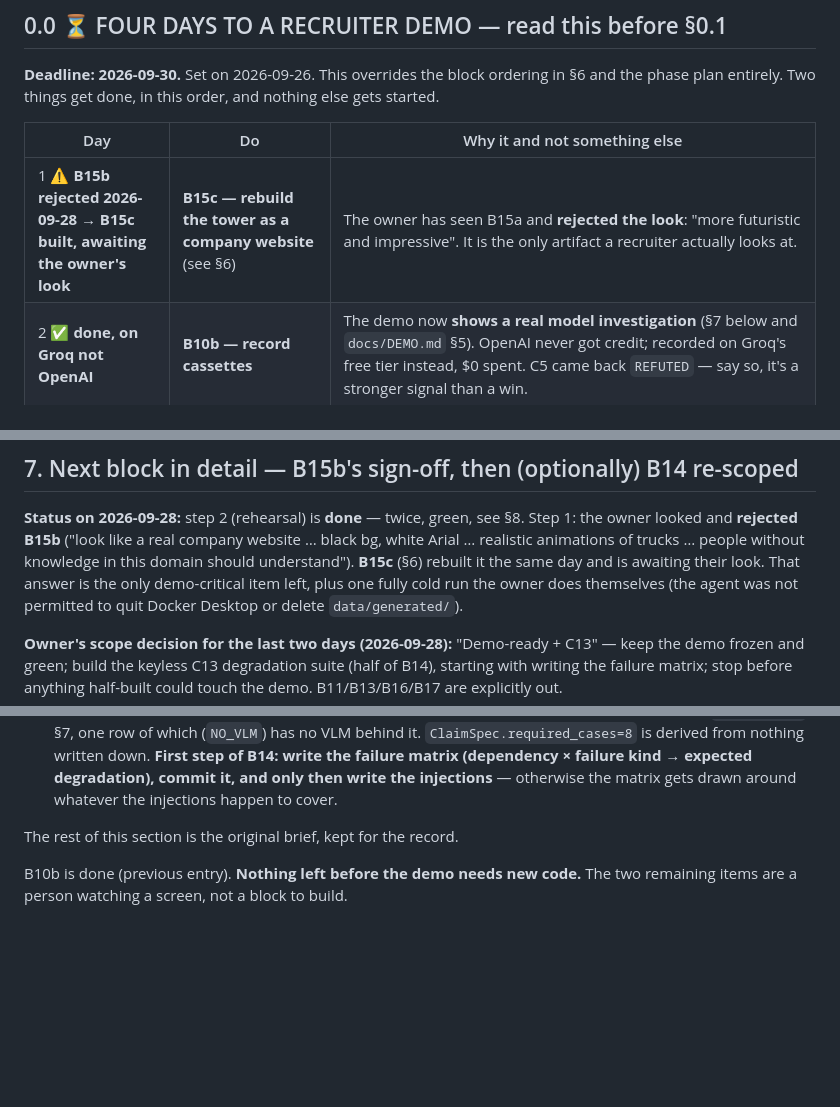
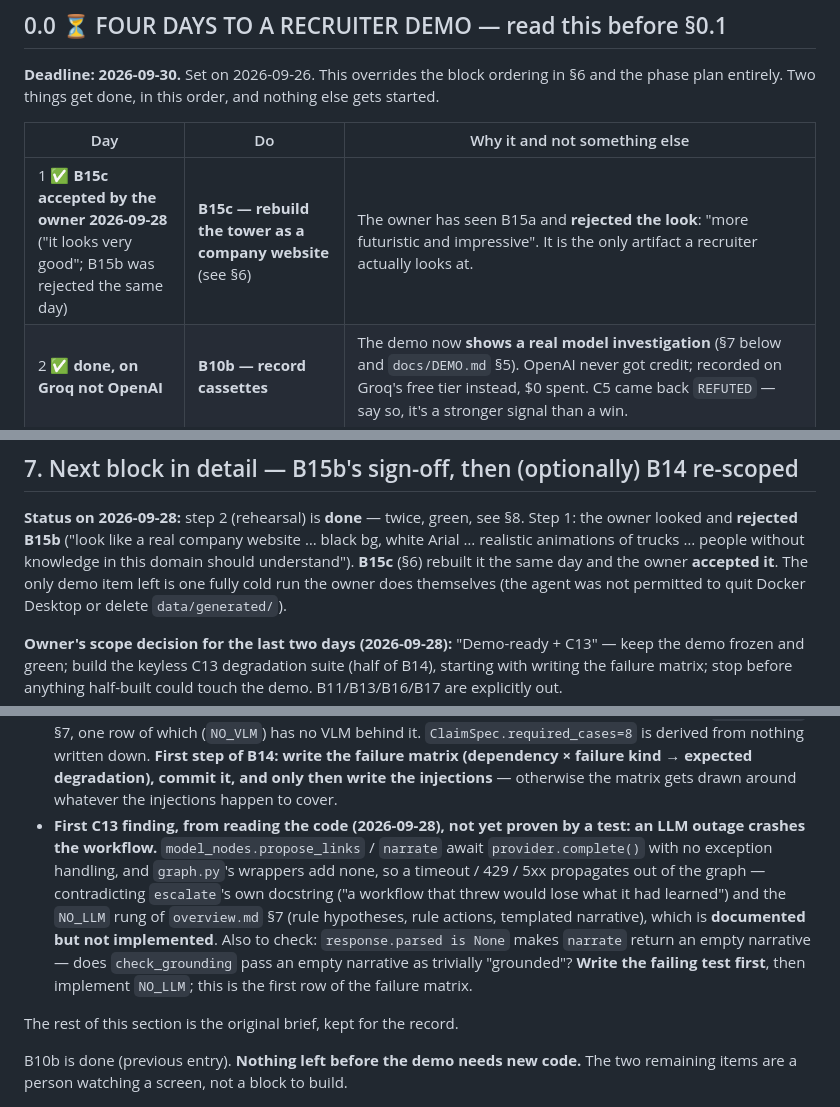
Before and after one commit to dilipna/axon-fde, a Markdown page: CONTINUE.md, 3 parts joined by grey strips. GitHub-like rendering; blank space fills up the shorter version.

```diff
--- a/CONTINUE.md
+++ b/CONTINUE.md
@@ -28,7 +28,7 @@ nothing else gets started.
 
 | Day | Do | Why it and not something else |
 |---|---|---|
-| 1 ⚠️ **B15b rejected 2026-09-28 → B15c built, awaiting the owner's look** | **B15c — rebuild the tower as a company website** (see §6) | The owner has seen B15a and **rejected the look**: "more futuristic and impressive". It is the only artifact a recruiter actually looks at. |
+| 1 ✅ **B15c accepted by the owner 2026-09-28** ("it looks very good"; B15b was rejected the same day) | **B15c — rebuild the tower as a company website** (see §6) | The owner has seen B15a and **rejected the look**: "more futuristic and impressive". It is the only artifact a recruiter actually looks at. |
 | 2 ✅ **done, on Groq not OpenAI** | **B10b — record cassettes** | The demo now **shows a real model investigation** (§7 below and `docs/DEMO.md` §5). OpenAI never got credit; recorded on Groq's free tier instead, $0 spent. C5 came back `REFUTED` — say so, it's a stronger signal than a win. |
 | 3 ✅ **rehearsed twice** (2026-09-28) | Rehearse `docs/DEMO.md` end to end, twice, on a cold machine | Both rehearsals green, LLM showcase byte-identical across them, `--no-llm` fallback works. Found and fixed **a "do not quote" chip on the tower's header** (dirty-tree published run) and three stale lines in DEMO.md — see §8. The *fully* cold path (quit Docker Desktop, delete `data/generated/`) was not rehearsed by the agent: its permission classifier refused the teardown. Docker cold-start itself was exercised at session start (down → `docker info` OK in 5 s). **The owner should do one fully cold run themselves.** |
 | 4 | Buffer. **Do not start a new block.** | |
@@ -760,8 +760,8 @@ honest system at 70% of scope beats a sprawling 100% attempt.
 Step 1: the owner looked and **rejected B15b** ("look like a real company
 website … black bg, white Arial … realistic animations of trucks … people
 without knowledge in this domain should understand"). **B15c** (§6) rebuilt it
-the same day and is awaiting their look. That answer is the only demo-critical
-item left, plus one fully cold run the owner does themselves (the agent was not
+the same day and the owner **accepted it**. The only demo item left is one
+fully cold run the owner does themselves (the agent was not
 permitted to quit Docker Desktop or delete `data/generated/`).
 
 **Owner's scope decision for the last two days (2026-09-28):** "Demo-ready +
@@ -785,6 +785,17 @@ the fourth time a brief here has misjudged a block's size:
   matrix (dependency × failure kind → expected degradation), commit it, and
   only then write the injections** — otherwise the matrix gets drawn around
   whatever the injections happen to cover.
+- **First C13 finding, from reading the code (2026-09-28), not yet proven by a
+  test: an LLM outage crashes the workflow.** `model_nodes.propose_links` /
+  `narrate` await `provider.complete()` with no exception handling, and
+  `graph.py`'s wrappers add none, so a timeout / 429 / 5xx propagates out of
+  the graph — contradicting `escalate`'s own docstring ("a workflow that threw
+  would lose what it had learned") and the `NO_LLM` rung of `overview.md` §7
+  (rule hypotheses, rule actions, templated narrative), which is **documented
+  but not implemented**. Also to check: `response.parsed is None` makes
+  `narrate` return an empty narrative — does `check_grounding` pass an empty
+  narrative as trivially "grounded"? **Write the failing test first**, then
+  implement `NO_LLM`; this is the first row of the failure matrix.
 
 The rest of this section is the original brief, kept for the record.
 
```
Also changed, not shown: other parts of CONTINUE.md (+3 -3 lines), docs/evaluation/failure_matrix.md (added, +61 -0 lines).
